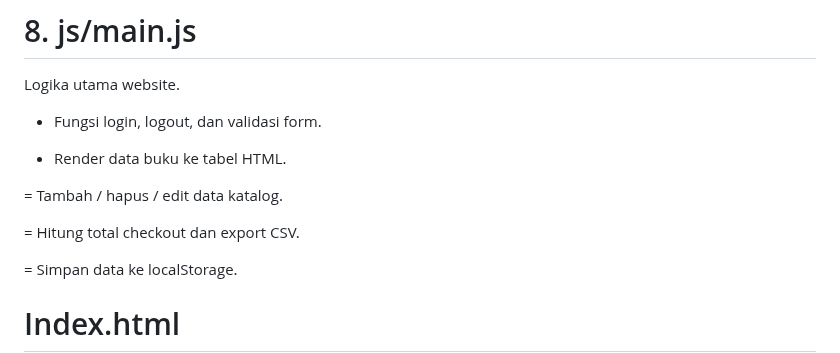
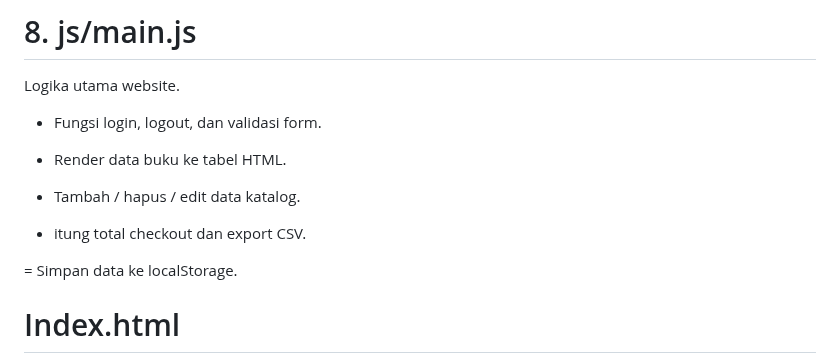
Before and after one commit to MarsyaNabila/UTS-Pemograman-WEB, a Markdown page: README.md, the part around the change. Drawn GitHub-style.

```diff
--- a/README.md
+++ b/README.md
@@ -116,9 +116,9 @@ Logika utama website.
 
 - Render data buku ke tabel HTML.
 
-= Tambah / hapus / edit data katalog.
+- Tambah / hapus / edit data katalog.
 
-= Hitung total checkout dan export CSV.
+- itung total checkout dan export CSV.
 
 = Simpan data ke localStorage.
 
```
